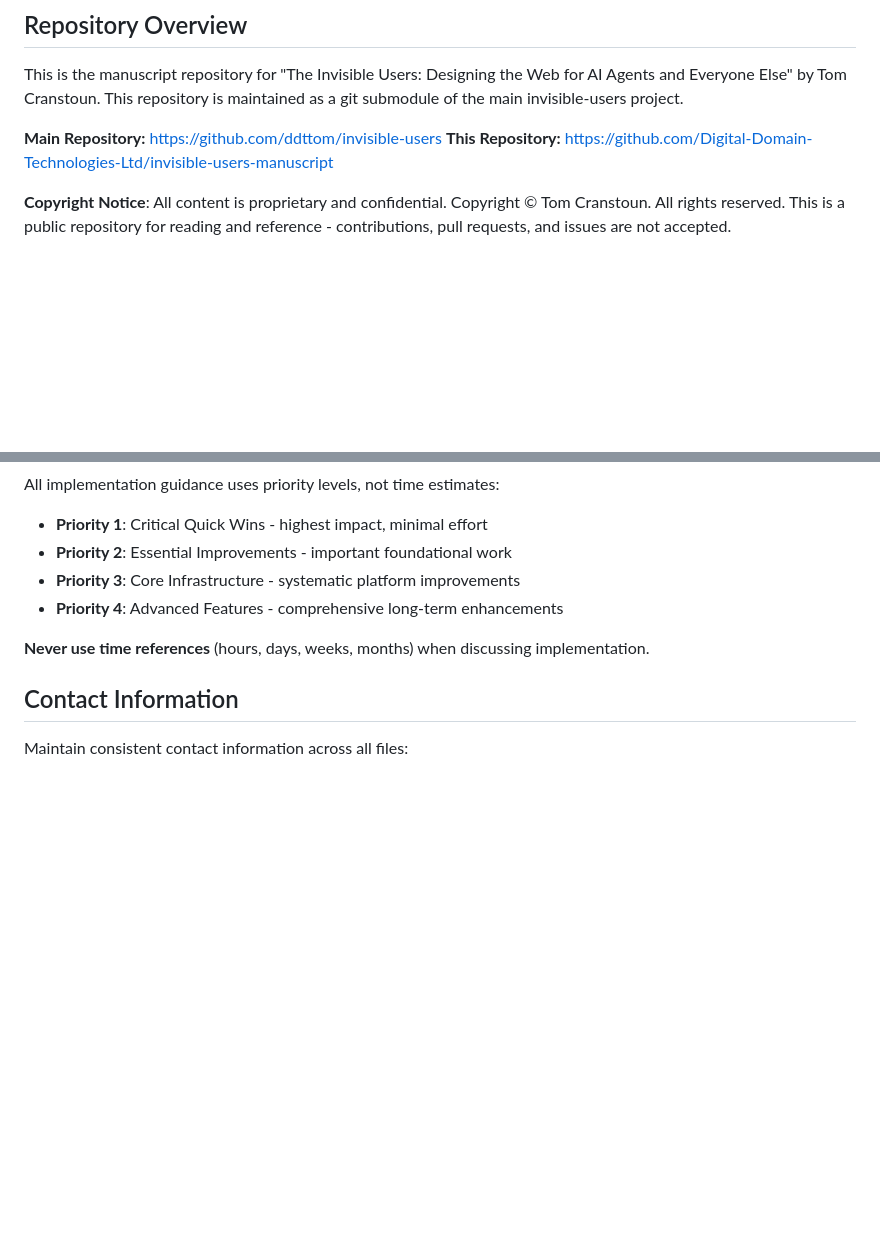
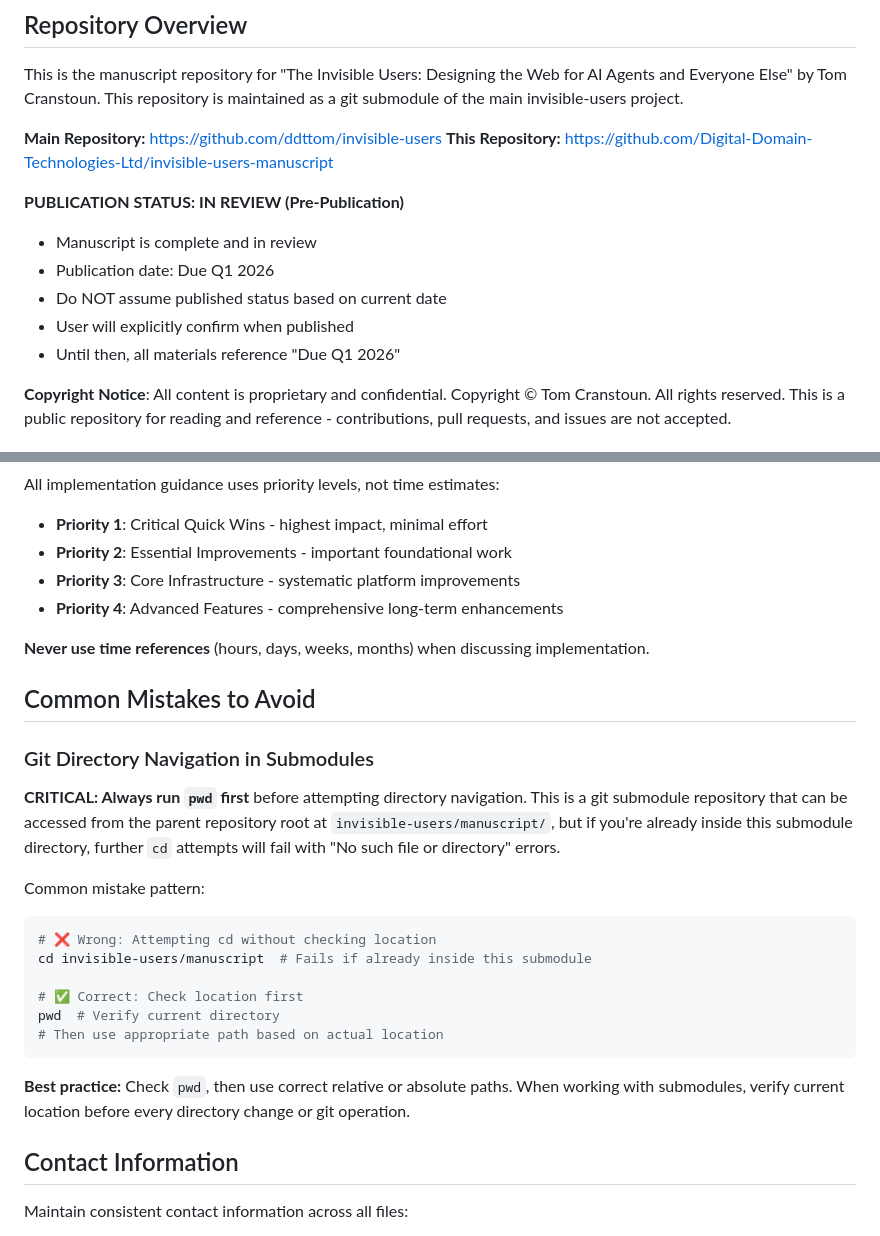
Before and after one commit to Digital-Domain-Technologies-Ltd/invisible-users-manuscript, a Markdown page: CLAUDE.md, 2 parts joined by grey strips. GitHub-like rendering; blank space fills up the shorter version.

Commit message:
Add publication status and git navigation guidance to documentation
Documentation updates:
- Added PUBLICATION STATUS sections to CLAUDE.md files (main repo and submodule)
- Added propagation strategy to /news skill documentation
- Added git directory navigation guidance to prevent pwd confusion
- Updated LEARNINGS.md with git navigation rule
- Added "Common Mistakes to Avoid" section to README.md

Publication status changes:
- Explicitly state "IN REVIEW (Pre-Publication)" status
- Publication date: Due Q1 2026
- Prevent premature publication assumptions based on date
- User will confirm when published

News skill propagation strategy:
- Before publication: updates go to manuscript files
- After publication: updates go to online appendices only
- Ensures appendices stay current without book republication

````diff
--- a/CLAUDE.md
+++ b/CLAUDE.md
@@ -8,6 +8,13 @@ This is the manuscript repository for "The Invisible Users: Designing the Web fo
 
 **Main Repository:** <https://github.com/ddttom/invisible-users>
 **This Repository:** <https://github.com/Digital-Domain-Technologies-Ltd/invisible-users-manuscript>
+
+**PUBLICATION STATUS: IN REVIEW (Pre-Publication)**
+- Manuscript is complete and in review
+- Publication date: Due Q1 2026
+- Do NOT assume published status based on current date
+- User will explicitly confirm when published
+- Until then, all materials reference "Due Q1 2026"
 
 **Copyright Notice**: All content is proprietary and confidential. Copyright © Tom Cranstoun. All rights reserved. This is a public repository for reading and reference - contributions, pull requests, and issues are not accepted.
 
@@ -241,6 +248,24 @@ All implementation guidance uses priority levels, not time estimates:
 
 **Never use time references** (hours, days, weeks, months) when discussing implementation.
 
+## Common Mistakes to Avoid
+
+### Git Directory Navigation in Submodules
+
+**CRITICAL: Always run `pwd` first** before attempting directory navigation. This is a git submodule repository that can be accessed from the parent repository root at `invisible-users/manuscript/`, but if you're already inside this submodule directory, further `cd` attempts will fail with "No such file or directory" errors.
+
+Common mistake pattern:
+```bash
+# ❌ Wrong: Attempting cd without checking location
+cd invisible-users/manuscript  # Fails if already inside this submodule
+
+# ✅ Correct: Check location first
+pwd  # Verify current directory
+# Then use appropriate path based on actual location
+```
+
+**Best practice:** Check `pwd`, then use correct relative or absolute paths. When working with submodules, verify current location before every directory change or git operation.
+
 ## Contact Information
 
 Maintain consistent contact information across all files:
````
